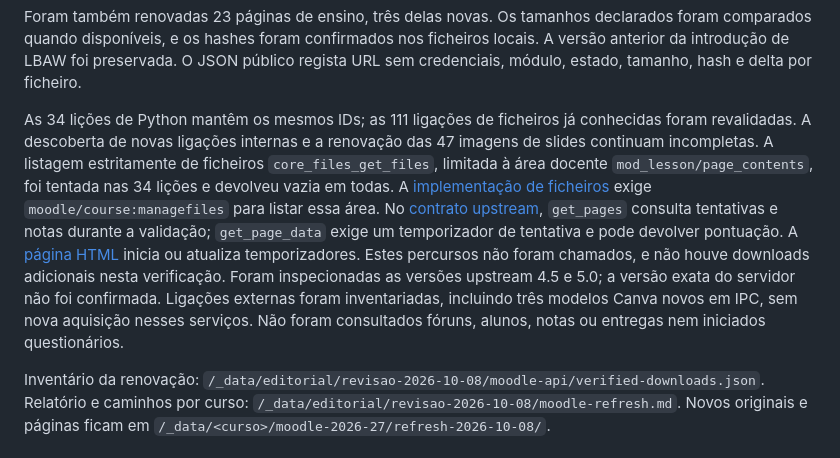
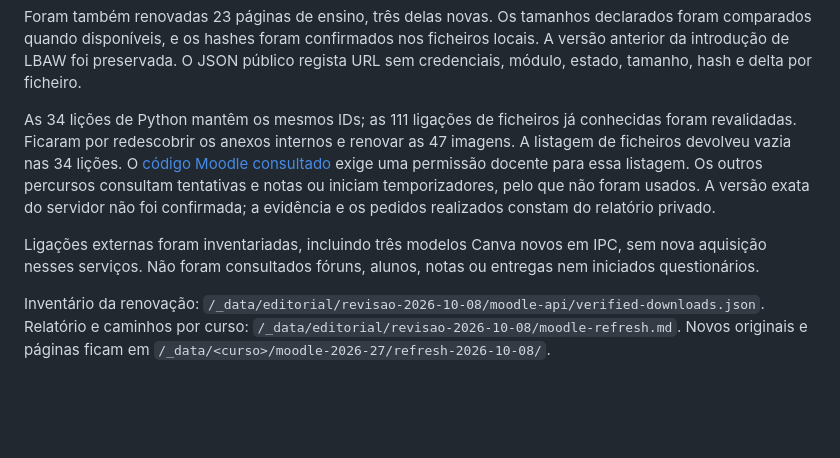
Before and after one commit to rodrgds/resumos, a Markdown page: docs/fontes-moodle.md, the part around the change. GitHub-like rendering; blank space fills up the shorter version.

Commit message:
Keep the Moodle refresh scope and remaining gap readable

```diff
--- a/docs/fontes-moodle.md
+++ b/docs/fontes-moodle.md
@@ -17,7 +17,9 @@ Foram feitos 170 pedidos, correspondentes a 169 ligações de ficheiros normaliz
 
 Foram também renovadas 23 páginas de ensino, três delas novas. Os tamanhos declarados foram comparados quando disponíveis, e os hashes foram confirmados nos ficheiros locais. A versão anterior da introdução de LBAW foi preservada. O JSON público regista URL sem credenciais, módulo, estado, tamanho, hash e delta por ficheiro.
 
-As 34 lições de Python mantêm os mesmos IDs; as 111 ligações de ficheiros já conhecidas foram revalidadas. A descoberta de novas ligações internas e a renovação das 47 imagens de slides continuam incompletas. A listagem estritamente de ficheiros `core_files_get_files`, limitada à área docente `mod_lesson/page_contents`, foi tentada nas 34 lições e devolveu vazia em todas. A [implementação de ficheiros](https://github.com/moodle/moodle/blob/MOODLE_405_STABLE/mod/lesson/lib.php#L1206-L1212) exige `moodle/course:managefiles` para listar essa área. No [contrato upstream](https://github.com/moodle/moodle/blob/MOODLE_405_STABLE/mod/lesson/classes/external.php#L1045-L1052), `get_pages` consulta tentativas e notas durante a validação; `get_page_data` exige um temporizador de tentativa e pode devolver pontuação. A [página HTML](https://github.com/moodle/moodle/blob/MOODLE_405_STABLE/mod/lesson/view.php#L190-L225) inicia ou atualiza temporizadores. Estes percursos não foram chamados, e não houve downloads adicionais nesta verificação. Foram inspecionadas as versões upstream 4.5 e 5.0; a versão exata do servidor não foi confirmada. Ligações externas foram inventariadas, incluindo três modelos Canva novos em IPC, sem nova aquisição nesses serviços. Não foram consultados fóruns, alunos, notas ou entregas nem iniciados questionários.
+As 34 lições de Python mantêm os mesmos IDs; as 111 ligações de ficheiros já conhecidas foram revalidadas. Ficaram por redescobrir os anexos internos e renovar as 47 imagens. A listagem de ficheiros devolveu vazia nas 34 lições. O [código Moodle consultado](https://github.com/moodle/moodle/blob/MOODLE_405_STABLE/mod/lesson/lib.php#L1206-L1212) exige uma permissão docente para essa listagem. Os outros percursos consultam tentativas e notas ou iniciam temporizadores, pelo que não foram usados. A versão exata do servidor não foi confirmada; a evidência e os pedidos realizados constam do relatório privado.
+
+Ligações externas foram inventariadas, incluindo três modelos Canva novos em IPC, sem nova aquisição nesses serviços. Não foram consultados fóruns, alunos, notas ou entregas nem iniciados questionários.
 
 Inventário da renovação: `/_data/editorial/revisao-2026-10-08/moodle-api/verified-downloads.json`. Relatório e caminhos por curso: `/_data/editorial/revisao-2026-10-08/moodle-refresh.md`. Novos originais e páginas ficam em `/_data/<curso>/moodle-2026-27/refresh-2026-10-08/`.
 
```
